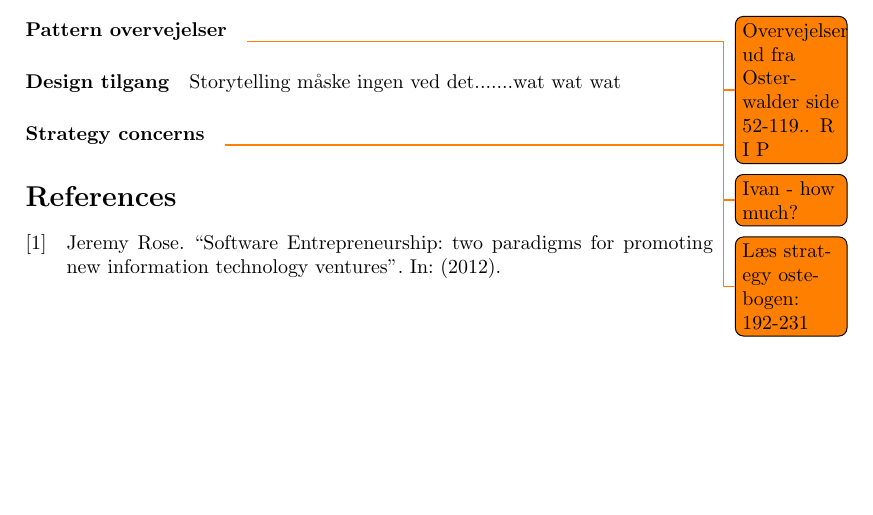
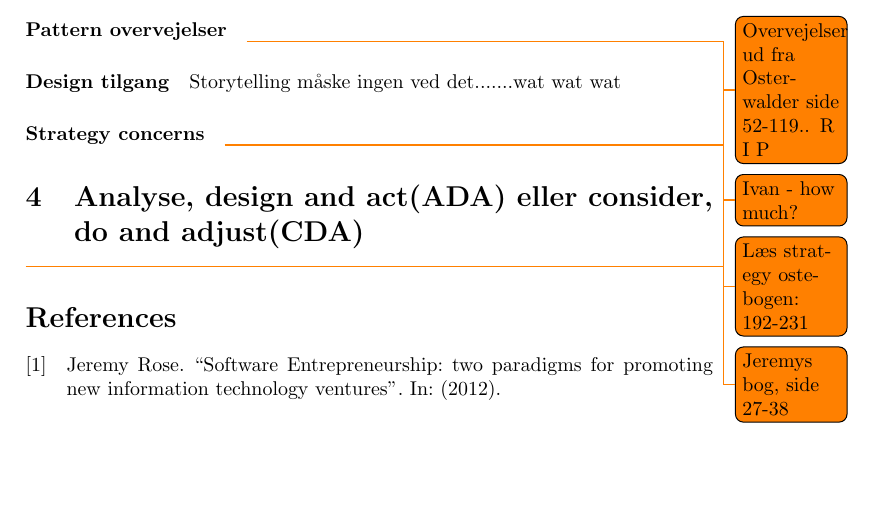
Before and after one commit to des904e15/ENT, a LaTeX document (master.tex): part of page 3 of 3, cut so that both start at the same text, the shorter picture padded with empty space. Compiled offline with pdfLaTeX.

Commit message:
Added section about ADA and CDA

```diff
--- a/master.tex
+++ b/master.tex
@@ -137,6 +137,9 @@ Storytelling måske ingen ved det.......wat wat wat
 \paragraph{Strategy concerns}
 \todo{Læs strategy oste-bogen: 192-231}
 
+\section{Analyse, design and act(ADA) eller consider, do and adjust(CDA)}
+\todo{Jeremys bog, side 27-38}
+
 \printbibliography[heading=bibintoc]
 
 \end{document}
```
